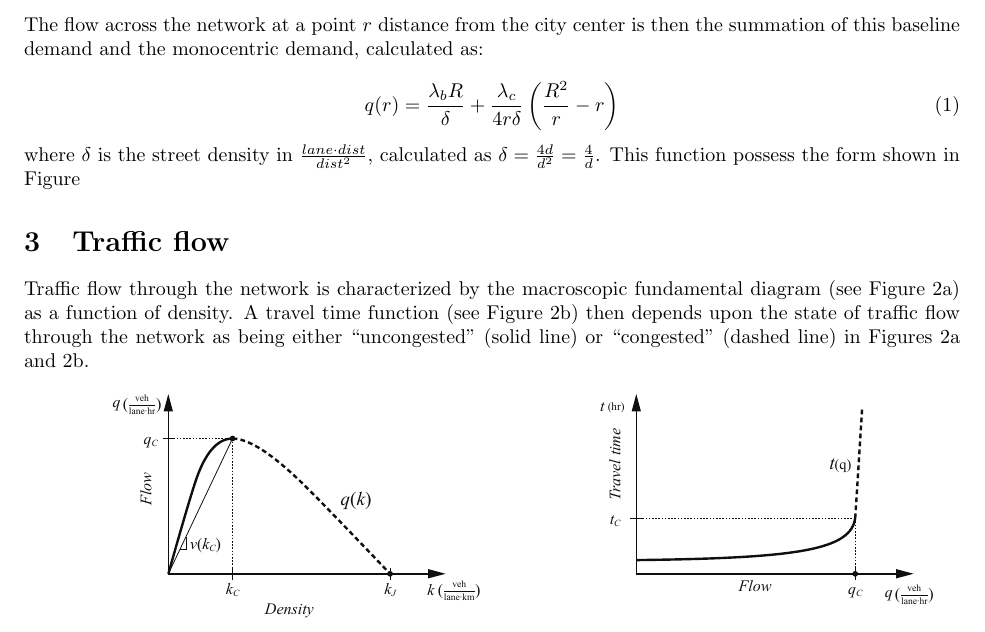
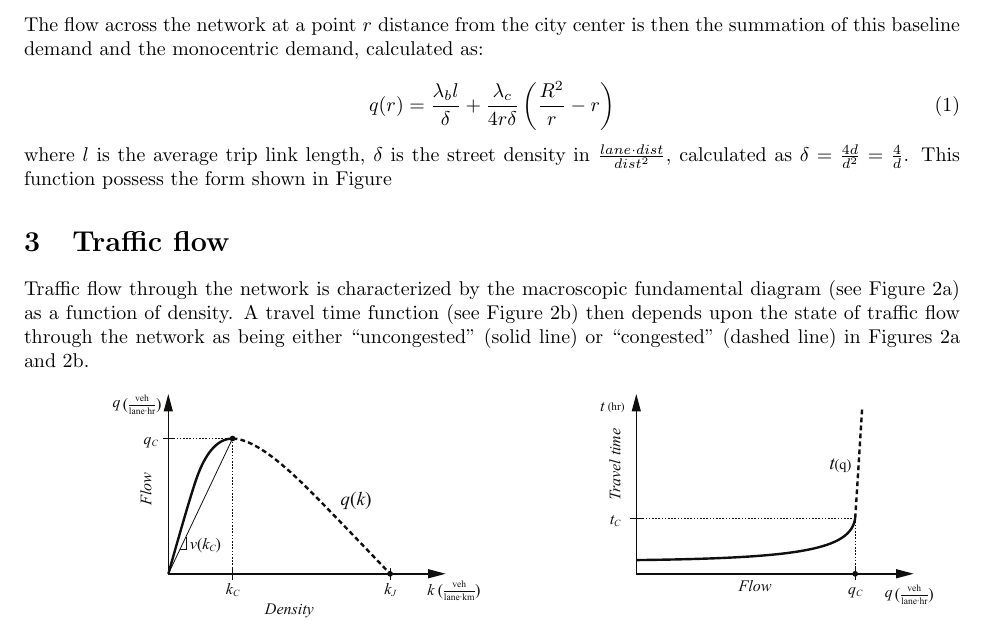
Before and after one commit to nick-fournier/ped-transit-priority, a LaTeX document (writing/concept/main.tex): part of page 2 of 3, cut so that both start at the same text. Compiled offline with pdfLaTeX.

Commit message:
Updates from Overleaf

```diff
--- a/writing/concept/main.tex
+++ b/writing/concept/main.tex
@@ -47,10 +47,10 @@ Demand is generated in the city area in units of $\frac{trips}{dist^2}$, and can
 \noindent The flow across the network at a point $r$ distance from the city center is then the summation of this baseline demand and the monocentric demand, calculated as:
 
 \begin{equation}
-    q(r) = \frac{\lambda_b R}{\delta} + \frac{\lambda_c}{4r\delta} \left( \frac{R^2}{r} - r \right)
+    q(r) = \frac{\lambda_b l}{\delta} + \frac{\lambda_c}{4r\delta} \left( \frac{R^2}{r} - r \right)
 \end{equation}
 
-\noindent where $\delta$ is the street density in $\frac{lane \cdot dist}{dist^2}$, calculated as $\delta = \frac{4d}{d^2} = \frac{4}{d}$. This function possess the form shown in Figure
+\noindent where $l$ is the average trip link length, $\delta$ is the street density in $\frac{lane \cdot dist}{dist^2}$, calculated as $\delta = \frac{4d}{d^2} = \frac{4}{d}$. This function possess the form shown in Figure
 
 
 
```
